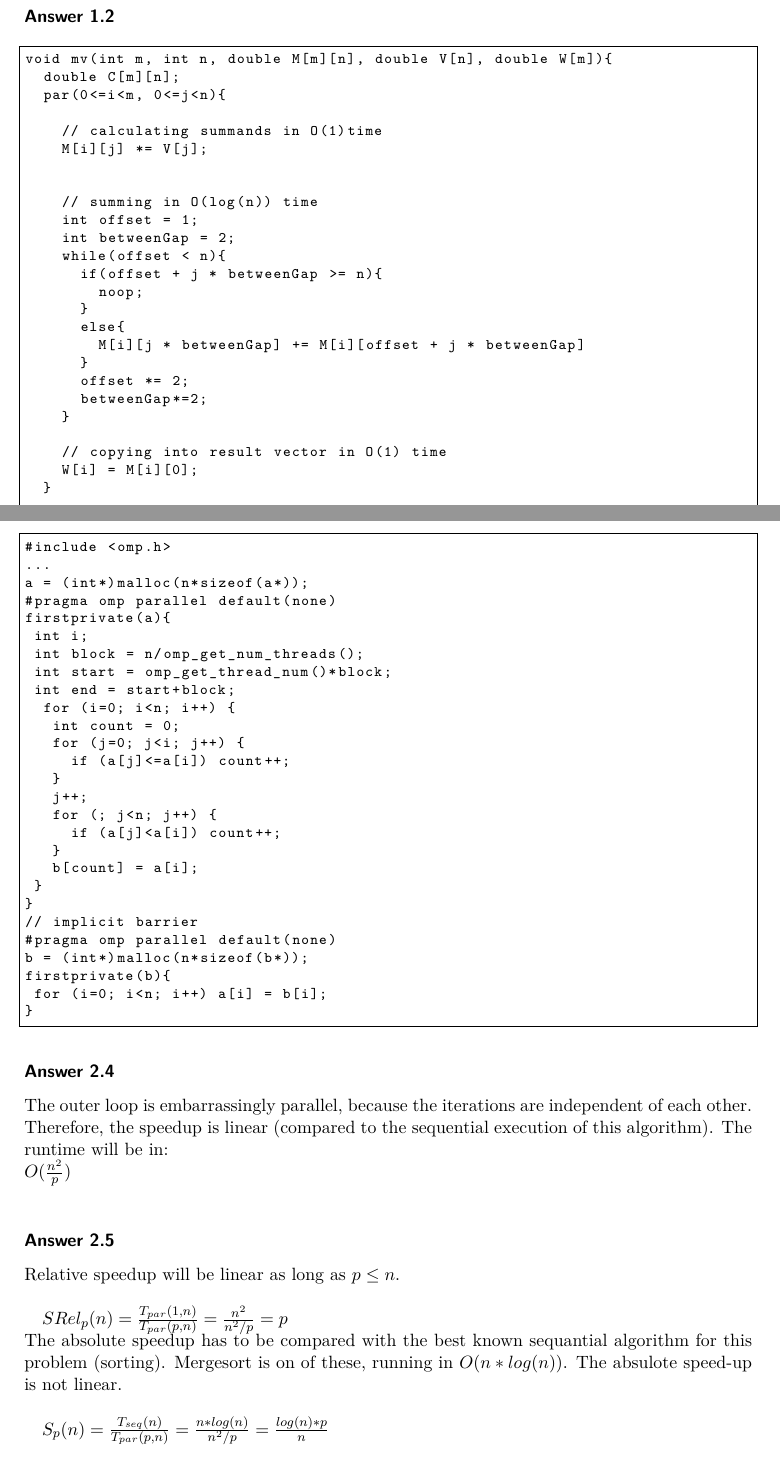
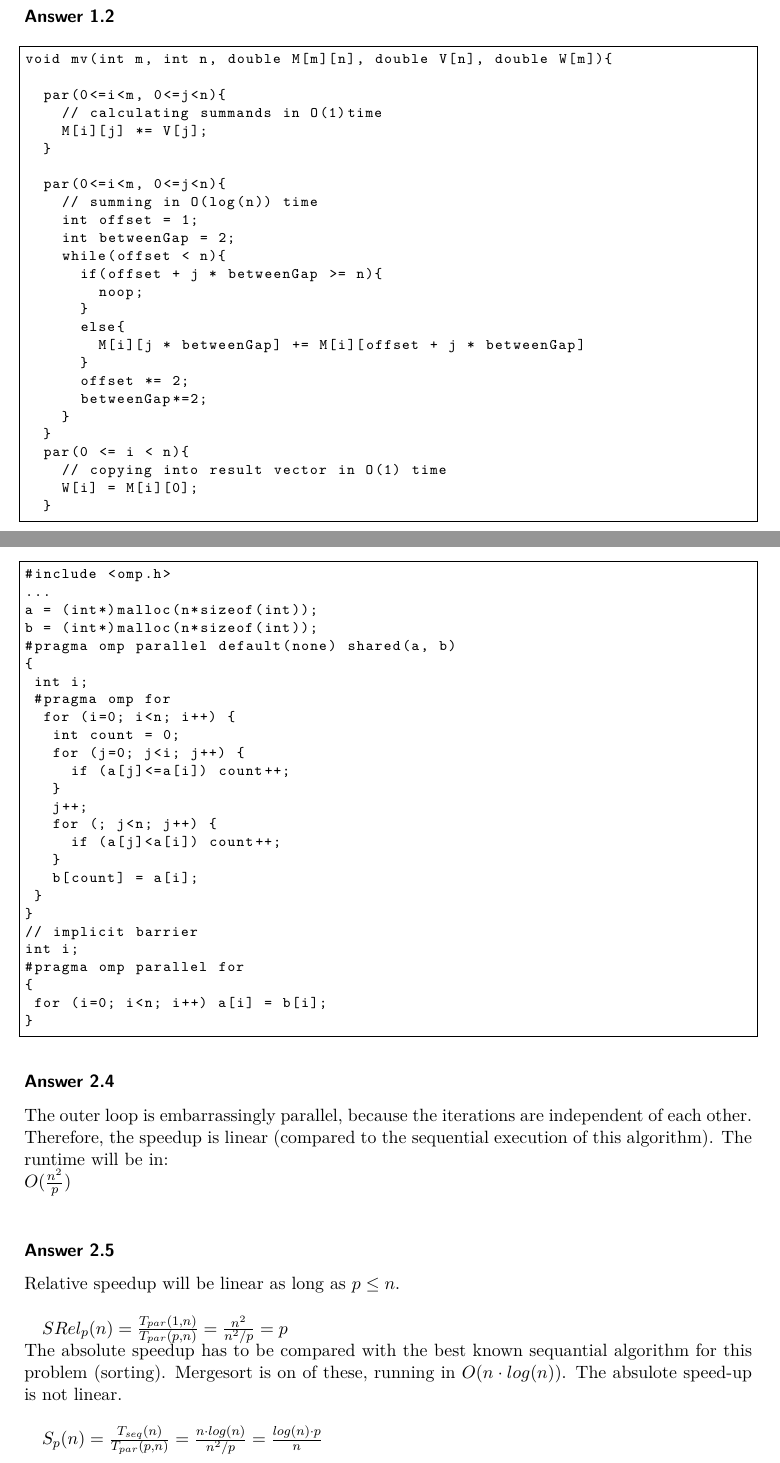
Before and after one commit to jJup0/UE1, a LaTeX document (u1_sol_template/solution_u1.tex): two parts of pages 2 and 5 of 10, joined at a grey line, cut so that both start at the same text. Compiled offline with pdfLaTeX.

Commit message:
few chnages

```diff
--- a/u1_sol_template/solution_u1.tex
+++ b/u1_sol_template/solution_u1.tex
@@ -110,13 +109,13 @@ using the CREW PRAM model
 \answer{2}
 \begin{lstlisting}
 void mv(int m, int n, double M[m][n], double V[n], double W[m]){
-  double C[m][n];
+
   par(0<=i<m, 0<=j<n){
-
     // calculating summands in O(1)time
     M[i][j] *= V[j];
+  }
 
-
+  par(0<=i<m, 0<=j<n){
     // summing in O(log(n)) time
     int offset = 1;
     int betweenGap = 2;
@@ -130,9 +129,8 @@ void mv(int m, int n, double M[m][n], double V[n], double W[m]){
       offset *= 2;
       betweenGap*=2;
     }
-
+  }
+  par(0 <= i < n){
     // copying into result vector in O(1) time
     W[i] = M[i][0];
   }
-
-using the CREW PRAM model
@@ -233,13 +234,12 @@ This is a very simplified calculation. The j-loop's workload rises as the i-loop
 \begin{lstlisting}
 #include <omp.h>
 ...
-a = (int*)malloc(n*sizeof(a*));
-#pragma omp parallel default(none)
-firstprivate(a){
+a = (int*)malloc(n*sizeof(int));
+b = (int*)malloc(n*sizeof(int));
+#pragma omp parallel default(none) shared(a, b)
+{
  int i;
- int block = n/omp_get_num_threads();
- int start = omp_get_thread_num()*block;
- int end = start+block;
+ #pragma omp for
   for (i=0; i<n; i++) {
    int count = 0;
    for (j=0; j<i; j++) {
@@ -253,9 +253,9 @@ firstprivate(a){
  }
 }
 // implicit barrier
-#pragma omp parallel default(none)
-b = (int*)malloc(n*sizeof(b*));
-firstprivate(b){
+int i;
+#pragma omp parallel for
+{
  for (i=0; i<n; i++) a[i] = b[i];
 }
 \end{lstlisting}
@@ -268,9 +268,9 @@ The outer loop is embarrassingly parallel, because the iterations are independen
 Relative speedup will be linear as long as $p \leq n$.\\
 
 \begin{math}SRel_{p}(n)=\frac{T_{par}(1,n)}{T_{par}(p,n)} = \frac{n^2}{n^2/p} = p \end{math}\\
-The absolute speedup has to be compared with the best known sequantial algorithm for this problem (sorting). Mergesort is on of these, running in \begin{math}O(n*log(n))\end{math}. The absulote speed-up is not linear.\\
+The absolute speedup has to be compared with the best known sequantial algorithm for this problem (sorting). Mergesort is on of these, running in \begin{math}O(n \cdot log(n))\end{math}. The absulote speed-up is not linear.\\
 
-\begin{math}S_{p}(n)=\frac{T_{seq}(n)}{T_{par}(p,n)} = \frac{n*log(n)}{n^2/p} = \frac{log(n)*p}{n} \end{math}\\
+\begin{math}S_{p}(n)=\frac{T_{seq}(n)}{T_{par}(p,n)} = \frac{n \cdot log(n)}{n^2/p} = \frac{log(n) \cdot p}{n} \end{math}\\
 
 
 
```
Also changed, not shown: u1_sol_template/solution_u1.tex (30 more changed lines), 1 other file.
